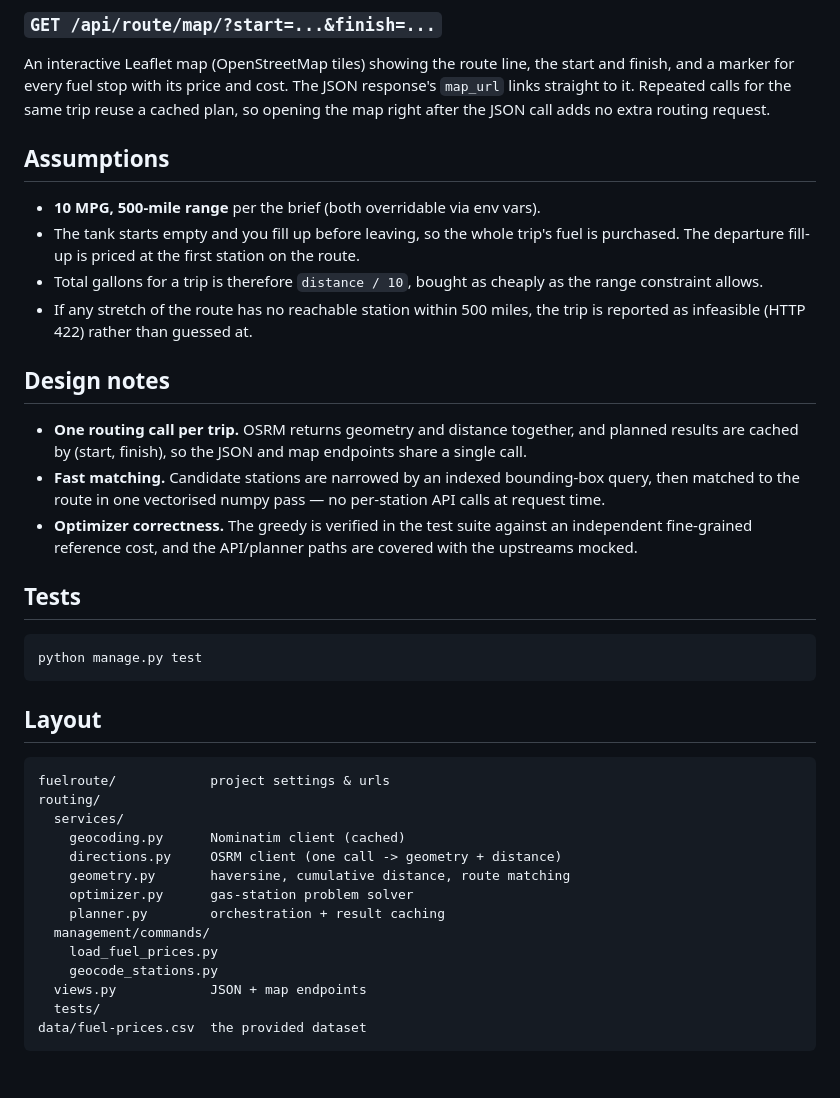
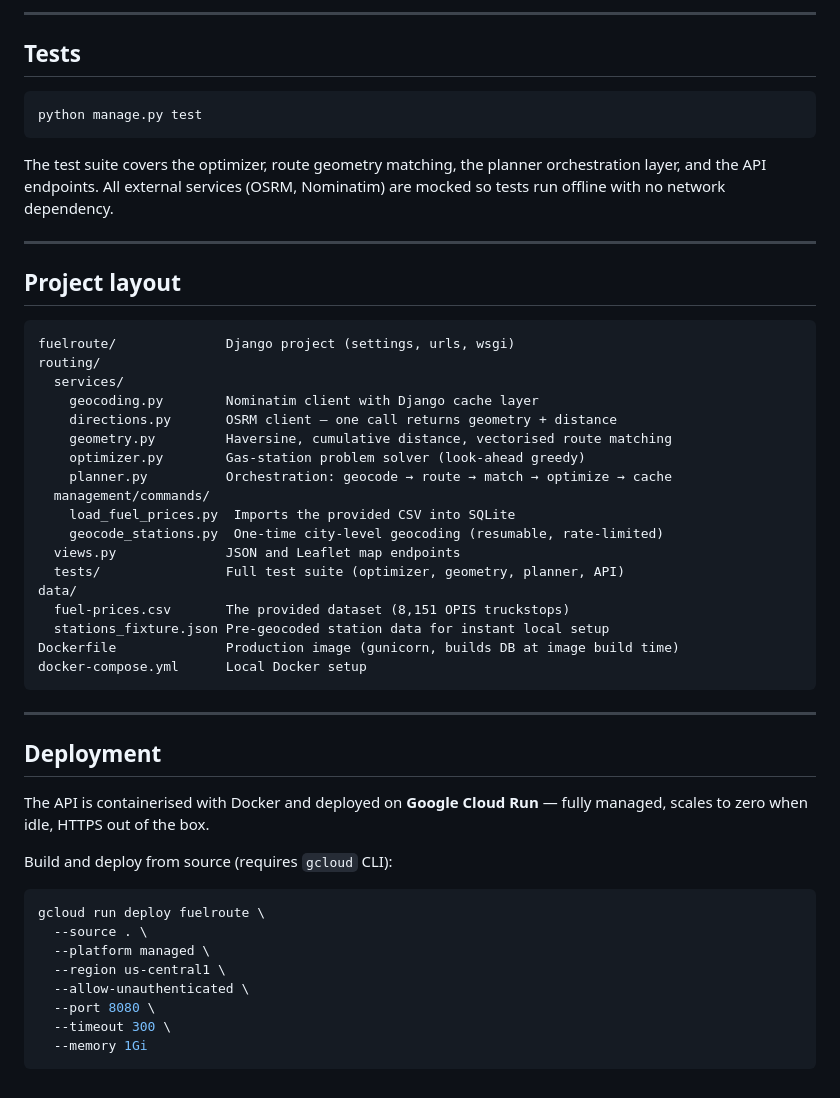
Before and after one commit to ali7832/fuelroute, a Markdown page: README.md, the part around one of its changes. Rendered like a GitHub page.

Commit message:
Full README with live URL, endpoints, architecture, and setup docs

````diff
--- a/README.md
+++ b/README.md
@@ -86,32 +154,4 @@ Response:
-### `GET /api/route/map/?start=...&finish=...`
-
-An interactive Leaflet map (OpenStreetMap tiles) showing the route line, the start
-and finish, and a marker for every fuel stop with its price and cost. The JSON
-response's `map_url` links straight to it. Repeated calls for the same trip reuse a
-cached plan, so opening the map right after the JSON call adds no extra routing
-request.
-
-## Assumptions
-
-- **10 MPG, 500-mile range** per the brief (both overridable via env vars).
-- The tank starts empty and you fill up before leaving, so the whole trip's fuel is
-  purchased. The departure fill-up is priced at the first station on the route.
-- Total gallons for a trip is therefore `distance / 10`, bought as cheaply as the
-  range constraint allows.
-- If any stretch of the route has no reachable station within 500 miles, the trip is
-  reported as infeasible (HTTP 422) rather than guessed at.
-
-## Design notes
-
-- **One routing call per trip.** OSRM returns geometry and distance together, and
-  planned results are cached by (start, finish), so the JSON and map endpoints share
-  a single call.
-- **Fast matching.** Candidate stations are narrowed by an indexed bounding-box
-  query, then matched to the route in one vectorised numpy pass — no per-station API
-  calls at request time.
-- **Optimizer correctness.** The greedy is verified in the test suite against an
-  independent fine-grained reference cost, and the API/planner paths are covered with
-  the upstreams mocked.
+---
 
 ## Tests
 
@@ -119,21 +159,50 @@ request.
 python manage.py test
 ```
 
-## Layout
+The test suite covers the optimizer, route geometry matching, the planner
+orchestration layer, and the API endpoints. All external services (OSRM, Nominatim)
+are mocked so tests run offline with no network dependency.
+
+---
+
+## Project layout
 
 ```
-fuelroute/            project settings & urls
+fuelroute/              Django project (settings, urls, wsgi)
 routing/
   services/
-    geocoding.py      Nominatim client (cached)
-    directions.py     OSRM client (one call -> geometry + distance)
-    geometry.py       haversine, cumulative distance, route matching
-    optimizer.py      gas-station problem solver
-    planner.py        orchestration + result caching
+    geocoding.py        Nominatim client with Django cache layer
+    directions.py       OSRM client — one call returns geometry + distance
+    geometry.py         Haversine, cumulative distance, vectorised route matching
+    optimizer.py        Gas-station problem solver (look-ahead greedy)
+    planner.py          Orchestration: geocode → route → match → optimize → cache
   management/commands/
-    load_fuel_prices.py
-    geocode_stations.py
-  views.py            JSON + map endpoints
-  tests/
-data/fuel-prices.csv  the provided dataset
+    load_fuel_prices.py  Imports the provided CSV into SQLite
+    geocode_stations.py  One-time city-level geocoding (resumable, rate-limited)
+  views.py              JSON and Leaflet map endpoints
+  tests/                Full test suite (optimizer, geometry, planner, API)
+data/
+  fuel-prices.csv       The provided dataset (8,151 OPIS truckstops)
+  stations_fixture.json Pre-geocoded station data for instant local setup
+Dockerfile              Production image (gunicorn, builds DB at image build time)
+docker-compose.yml      Local Docker setup
 ```
+
+---
+
+## Deployment
+
+The API is containerised with Docker and deployed on **Google Cloud Run** — fully
+managed, scales to zero when idle, HTTPS out of the box.
+
+Build and deploy from source (requires `gcloud` CLI):
+```bash
+gcloud run deploy fuelroute \
+  --source . \
+  --platform managed \
+  --region us-central1 \
+  --allow-unauthenticated \
+  --port 8080 \
+  --timeout 300 \
+  --memory 1Gi
+```
````
Also changed, not shown: other parts of README.md (+132 -64 lines).
